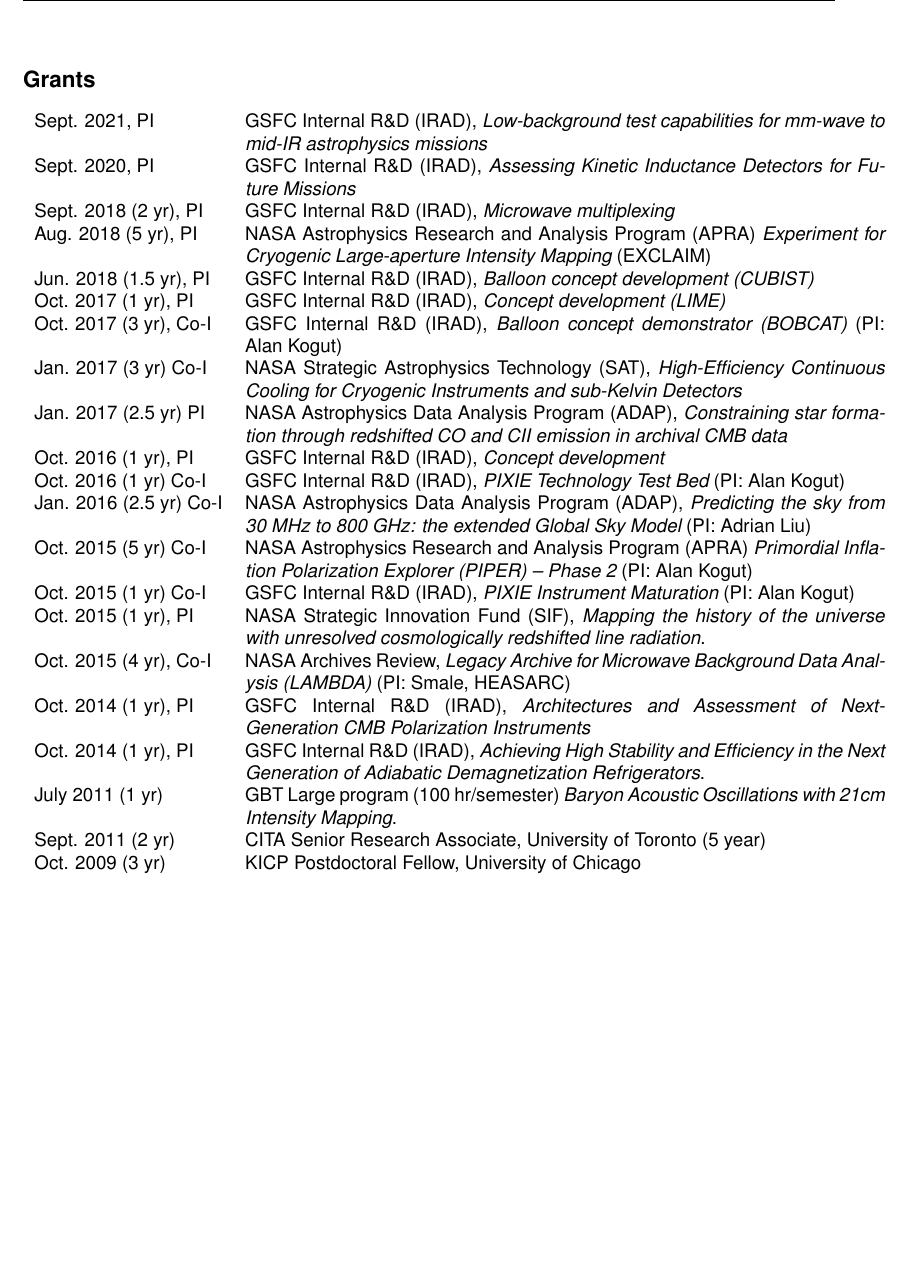
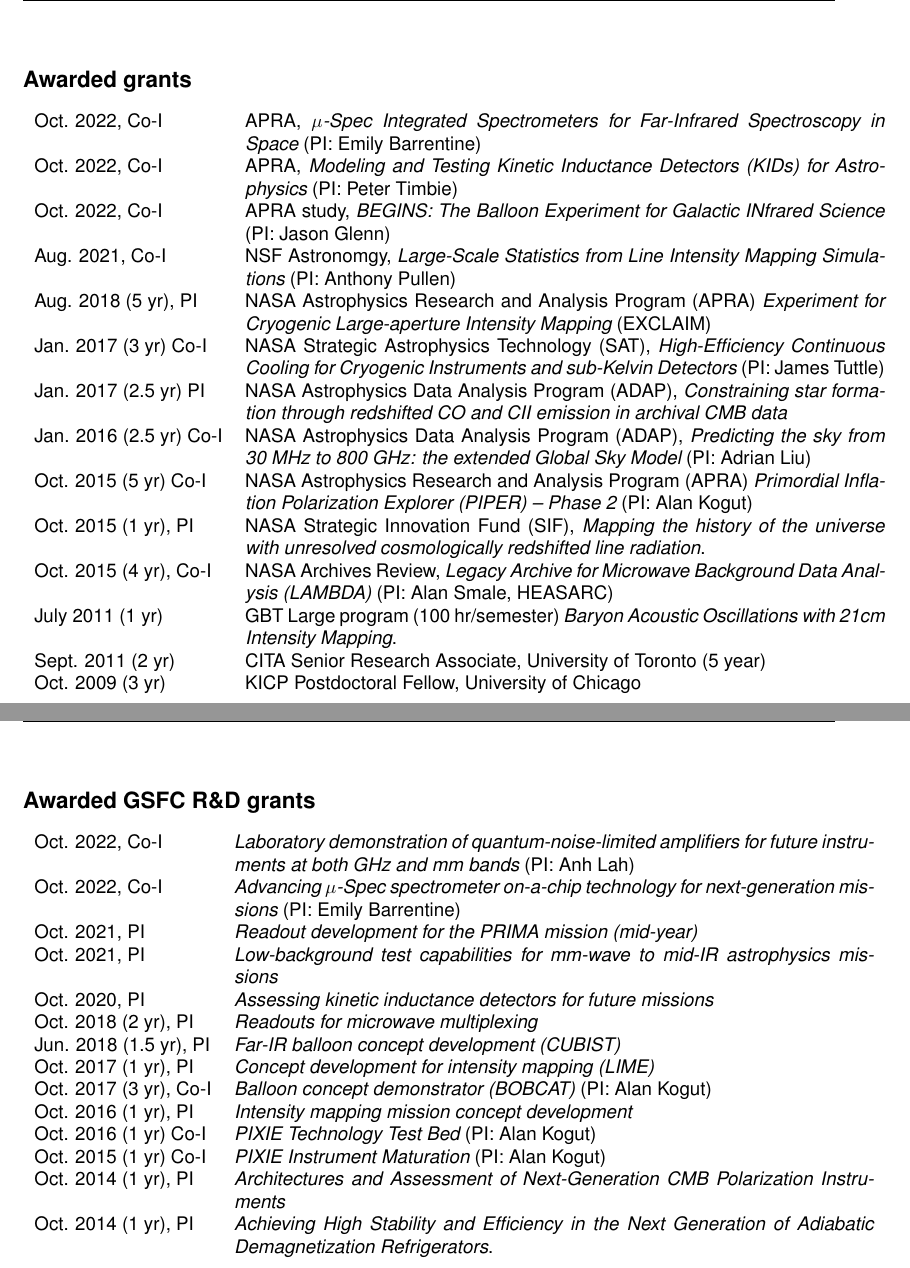
Before and after one commit to eric-switzer/cv_switzer, a LaTeX CV (cv_switzer_online.tex, which reads definitions.tex): part of page 13 of 17 before the commit and two parts of pages 13 and 14 of 18 after it, the two joined at a grey line, cut at the place of the change, the shorter picture padded with empty space. Compiled offline with pdfLaTeX.

Commit message:
cleaned up grants

```diff
--- a/cv_switzer_online.tex
+++ b/cv_switzer_online.tex
@@ -56,6 +56,7 @@
 \newpage \teachingservice{$\rightarrow$}
 \advising{$\rightarrow$}
 \newpage \grants{$\rightarrow$}
+\newpage \iradgrants{$\rightarrow$}
 \newpage \training{$\rightarrow$}
 \invitedtalks{$\rightarrow$}
 ~\\ \uninvitedtalks{$\rightarrow$}
--- a/definitions.tex
+++ b/definitions.tex
@@ -1,4 +1,4 @@
-\newcommand{\lastupdated}{Sept. 7, 2022}
+\newcommand{\lastupdated}{Nov. 11, 2022}
 \definecolor{light-gray}{gray}{0.60}
 \definecolor{dark-gray}{gray}{0.30}
 \newcommand{\ltgray}{\textcolor{light-gray}}
@@ -223,49 +223,61 @@
 % PIXIE IRAD
 % check PIPER APRA
 \newcommand{\grants}[1]{
-~\\ \reshead{Grants}\\~\\
+~\\ \reshead{Awarded grants}\\~\\
 \begin{tabular}{l p{12cm}}
-% 1.05 FTE, 30k procurement
-Sept. 2021, PI & GSFC Internal R\&D (IRAD), {\em Low-background test capabilities for mm-wave to mid-IR astrophysics missions} \\
-% 1 FTE 0 procurement
-Sept. 2020, PI & GSFC Internal R\&D (IRAD), {\em  Assessing Kinetic Inductance Detectors for Future Missions } \\
-% 1.1 FTE and 35k + 0.8 FTE and 35k
-%FY19:  Microwave multiplexing for future large-format bolometer arrays  $35.5K and 1.4 FTE. This supported a successful SAT (564) for wide-bandwidth DSPs for future flight applications. It spun off an electronics box design used by 1) OST detector development, 2) CMB detector development, 3) the EXCLAIM mission.
-%FY20:  Frequency domain multiplexing for future cryogenic detector arrays $35K and 0.8 FTE.
-Sept. 2018 (2 yr), PI & GSFC Internal R\&D (IRAD), {\em Microwave multiplexing} \\
+% Barrentine PI
+Oct. 2022, Co-I & APRA, {\em $\mu$-Spec Integrated Spectrometers for Far-Infrared Spectroscopy in Space} (PI: Emily Barrentine) \\
+% Timbie PI
+Oct. 2022, Co-I & APRA, {\em Modeling and Testing Kinetic Inductance Detectors (KIDs) for Astrophysics} (PI: Peter Timbie) \\
+% 100k study funds, Glenn PI
+Oct. 2022, Co-I & APRA study, {\em BEGINS: The Balloon Experiment for Galactic INfrared Science} (PI: Jason Glenn) \\
+% Anthony Pullen PI 494k, unfunded Co-I
+Aug. 2021, Co-I & NSF Astronomgy, {\em Large-Scale Statistics from Line Intensity Mapping Simulations} (PI: Anthony Pullen) \\
 % 7.14 M$
 Aug. 2018 (5 yr), PI & NASA Astrophysics Research and Analysis Program (APRA) {\em Experiment for Cryogenic Large-aperture Intensity Mapping} (EXCLAIM) \\
-% 0.1 + 0.8 + 35k
-%FY18:  Balloon roadmapping - partnership with USRA $10K and 0.1 FTE, This developed atmospheric emission models that were the basis for EXCLAIM and developed a concept for a next-generation cryogenic balloon.
-Jun. 2018 (1.5 yr), PI & GSFC Internal R\&D (IRAD), {\em Balloon concept development (CUBIST)} \\
-% 15k + 0.4 FTE
-%FY18: SMEX development, The signal simulations formed the basis for the EXCLAIM forecast.
-Oct. 2017 (1 yr), PI & GSFC Internal R\&D (IRAD), {\em Concept development (LIME)} \\
-Oct. 2017 (3 yr), Co-I & GSFC Internal R\&D (IRAD), {\em Balloon concept demonstrator (BOBCAT)} (PI: Alan Kogut) \\
 % 800k/yr
-Jan. 2017 (3 yr) Co-I & NASA Strategic Astrophysics Technology (SAT), {\em High-Efficiency Continuous Cooling for Cryogenic Instruments and sub-Kelvin Detectors} \\
+Jan. 2017 (3 yr) Co-I & NASA Strategic Astrophysics Technology (SAT), {\em High-Efficiency Continuous Cooling for Cryogenic Instruments and sub-Kelvin Detectors} (PI: James Tuttle) \\
 % 100k/yr
 Jan. 2017 (2.5 yr) PI & NASA Astrophysics Data Analysis Program (ADAP), {\em Constraining star formation through redshifted CO and CII emission in archival CMB data} \\
-%FY17:  Architectures for Astronomical Hyperspectral Surface Brightness Mapping $10.5K and 0.2 FTE, This developed the software that was used for forecasting sensitivity of the EXCLAIM APRA balloon mission, which was awarded with FY19 start. It supported the LIME FY18 SMEX mission concept IRAD. It was the basis for two publications in 2019.
-Oct. 2016 (1 yr), PI & GSFC Internal R\&D (IRAD), {\em Concept development} \\
-Oct. 2016 (1 yr) Co-I & GSFC Internal R\&D (IRAD), {\em PIXIE Technology Test Bed} (PI: Alan Kogut) \\
 Jan. 2016 (2.5 yr) Co-I & NASA Astrophysics Data Analysis Program (ADAP), {\em Predicting the sky from 30 MHz to 800 GHz: the extended Global Sky Model} (PI: Adrian Liu) \\
 Oct. 2015 (5 yr) Co-I & NASA Astrophysics Research and Analysis Program (APRA) {\em Primordial Inflation Polarization Explorer (PIPER) -- Phase 2} (PI: Alan Kogut) \\
-Oct. 2015 (1 yr) Co-I & GSFC Internal R\&D (IRAD), {\em PIXIE Instrument Maturation} (PI: Alan Kogut) \\
 % 0.5 FTE, 2k Led to Switzer 2017, EXCLAIM APRA, CO/CII in archival CMB ADAP.
 Oct. 2015 (1 yr), PI & NASA Strategic Innovation Fund (SIF), {\em Mapping the history of the universe with unresolved cosmologically redshifted line radiation}. \\
 % 500k/yr, 3yr
-Oct. 2015 (4 yr), Co-I & NASA Archives Review, {\em Legacy Archive for Microwave Background Data Analysis (LAMBDA)} (PI: Smale, HEASARC)\\
-%FY15:  Architectures and assessment of next-generation CMB polarization instruments $2K and 0.5 FTE. This software was the basis for FY17 and FY18 IRADs, core analysis in two publications (2016, 2017), and contributed to the PIXIE science case in the last MIDEX.
-% 68k, 0.6 FTE and 2k$
-Oct. 2014 (1 yr), PI & GSFC Internal R\&D (IRAD), {\em Architectures and Assessment of Next-Generation CMB Polarization Instruments} \\
-% 144k, 1.1 FTE and 23k$ Led to 2017 SAT, Tuttle et al. 2017, PIPER CADR flight software.
-%FY15:  Achieving High Stability and Efficiency in the Next Generation of Adiabatic Demagnetization Refrigerators $23K and 1.1 FTE. The IRAD supported a successful SAT in the following year to mature Nb3Sn and continuous ADR approaches for future missions. The software and modified electronics for CADR control were used in 2017 and 2019 flights of the PIPER mission. The IRAD effort supported one proceedings and one publication that appeared on the cover of Review of Scientific Instruments.
-Oct. 2014 (1 yr), PI & GSFC Internal R\&D (IRAD), {\em Achieving High Stability and Efficiency in the Next Generation of Adiabatic
- Demagnetization Refrigerators}. \\
+Oct. 2015 (4 yr), Co-I & NASA Archives Review, {\em Legacy Archive for Microwave Background Data Analysis (LAMBDA)} (PI: Alan Smale, HEASARC)\\
 % GBT/12A-418; lead author but not PI, 300 hr total? Led to GBT 2013 papers.
 % https://science.nrao.edu/science/science-program/programs2011a
 % http://library.nrao.edu/proposals/catalog/6153
 July 2011 (1 yr) & GBT Large program (100 hr/semester) {\em Baryon Acoustic Oscillations with 21cm Intensity Mapping}. \\
 Sept. 2011 (2 yr) & CITA Senior Research Associate, University of Toronto (5 year) \\
 Oct. 2009 (3 yr) & KICP Postdoctoral Fellow, University of Chicago
+\end{tabular} \\~\\~\\
+}
+% PIXIE IRAD
+% check PIPER APRA
+\newcommand{\iradgrants}[1]{
+~\\ \reshead{Awarded GSFC R\&D grants}\\~\\
+\begin{tabular}{l p{12cm}}
+% Anh Lah PI 30k and 0.8 FTE
+Oct. 2022, Co-I & {\em Laboratory demonstration of quantum-noise-limited amplifiers for future instruments at both GHz and mm bands} (PI: Anh Lah) \\
+% Emily Barrentine PI 71k and 1 FTE
+Oct. 2022, Co-I & {\em Advancing $\mu$‐Spec spectrometer on‐a‐chip technology for next-generation missions} (PI: Emily Barrentine) \\
+% 1.0 FTE, 30k procurement, mid-year
+Oct. 2021, PI & {\em Readout development for the PRIMA mission (mid-year)} \\
+% 1.05 FTE, 30k procurement
+Oct. 2021, PI & {\em Low-background test capabilities for mm-wave to mid-IR astrophysics missions} \\
+% 1 FTE 0 procurement
+Oct. 2020, PI & {\em  Assessing kinetic inductance detectors for future missions } \\
+% 1.1 FTE and 35k + 0.8 FTE and 35k
+%FY19:  Microwave multiplexing for future large-format bolometer arrays  $35.5K and 1.4 FTE. This supported a successful SAT (564) for wide-bandwidth DSPs for future flight applications. It spun off an electronics box design used by 1) OST detector development, 2) CMB detector development, 3) the EXCLAIM mission.
+%FY20:  Frequency domain multiplexing for future cryogenic detector arrays $35K and 0.8 FTE.
+Oct. 2018 (2 yr), PI & {\em Readouts for microwave multiplexing} \\
+% 0.1 + 0.8 + 35k
+%FY18:  Balloon roadmapping - partnership with USRA $10K and 0.1 FTE, This developed atmospheric emission models that were the basis for EXCLAIM and developed a concept for a next-generation cryogenic balloon.
+Jun. 2018 (1.5 yr), PI & {\em Far-IR balloon concept development (CUBIST)} \\
+% 15k + 0.4 FTE
+%FY18: SMEX development, The signal simulations formed the basis for the EXCLAIM forecast.
+Oct. 2017 (1 yr), PI & {\em Concept development for intensity mapping (LIME)} \\
+Oct. 2017 (3 yr), Co-I & {\em Balloon concept demonstrator (BOBCAT)} (PI: Alan Kogut) \\
+%FY17:  Architectures for Astronomical Hyperspectral Surface Brightness Mapping $10.5K and 0.2 FTE, This developed the software that was used for forecasting sensitivity of the EXCLAIM APRA balloon mission, which was awarded with FY19 start. It supported the LIME FY18 SMEX mission concept IRAD. It was the basis for two publications in 2019.
+Oct. 2016 (1 yr), PI & {\em Intensity mapping mission concept development} \\
@@ -272,3 +292,4 @@
+ Demagnetization Refrigerators}. \\
 \end{tabular} \\~\\~\\
 }
 
@@ -840,6 +861,8 @@
 %------------------------------------------------------------------------------
 %reports, proceedings and talks
 %------------------------------------------------------------------------------
+\newcommand{\HQEXCLAIM}{``EXCLAIM! The EXperiment for Cryogenic Large-Aperture Intensity Mapping," {\em HQ Longwave PI workshop}, November 2022 joint presentation by Tom Essinger-Hileman.}
+
 %Whitepapers Endorsed CMB S4, PICO Author of IM Author/endorser of spectral
 %distortion
 % https://www.lorentzcenter.nl/site/index.php?pntHandler=WorkshopTemplatePage&pntType=ConPagina&id=1680
@@ -1427,6 +1450,7 @@
 \newcommand{\invitedtalks}[1]{
 \reshead{Invited Talks}
 \begin{enumerate}
+\item \HQEXCLAIM
 \item \IMspace
 \item \CHORDcorr
 \item \SOFIAEXCLAIM
```
Also changed, not shown: cv_switzer_online.pdf, definitions.tex (8 more changed lines).
